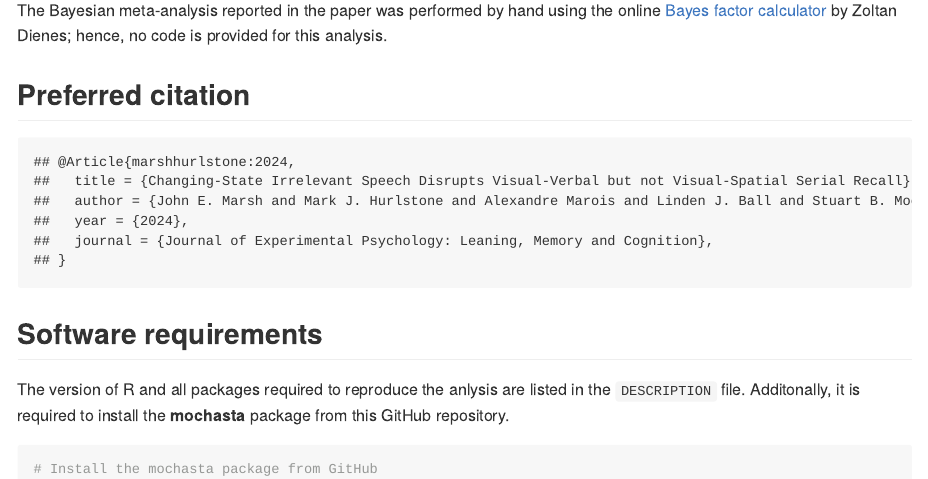
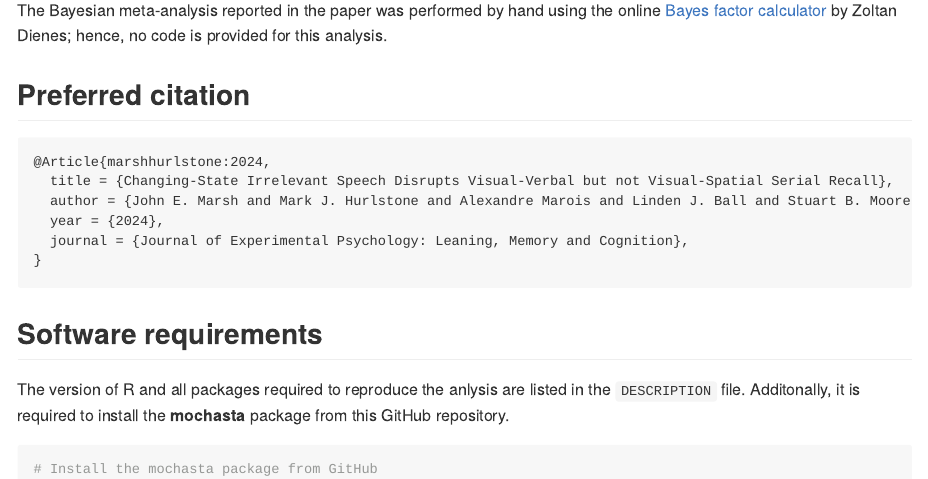
Before and after one commit to crsh/mochasta, an R Markdown document (README.Rmd): the page in a window 1100 px wide, from 520 px down. The pictures show the output file README.md that the author committed with the source, drawn offline in the style of GitHub.

Commit message:
Polish citation information

````diff
--- a/README.Rmd
+++ b/README.Rmd
@@ -34,6 +34,7 @@ The Bayesian meta-analysis reported in the paper was performed by hand using the
 ```{r}
 #| label: citation
 #| echo: false
+#| comment: ""
 
 cffr::cff_to_bibtex(x = "CITATION.cff") |>
   toBibtex()
````
Also changed, not shown: README.md.
